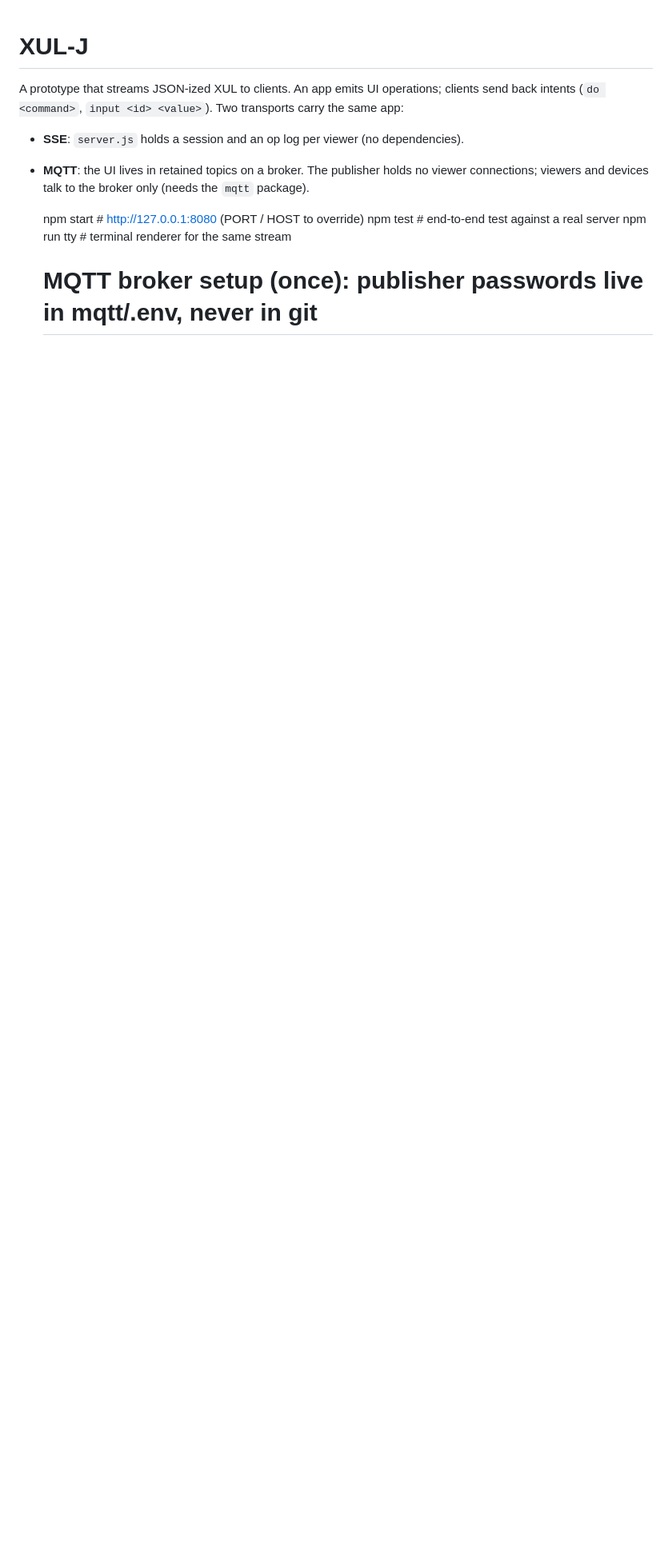
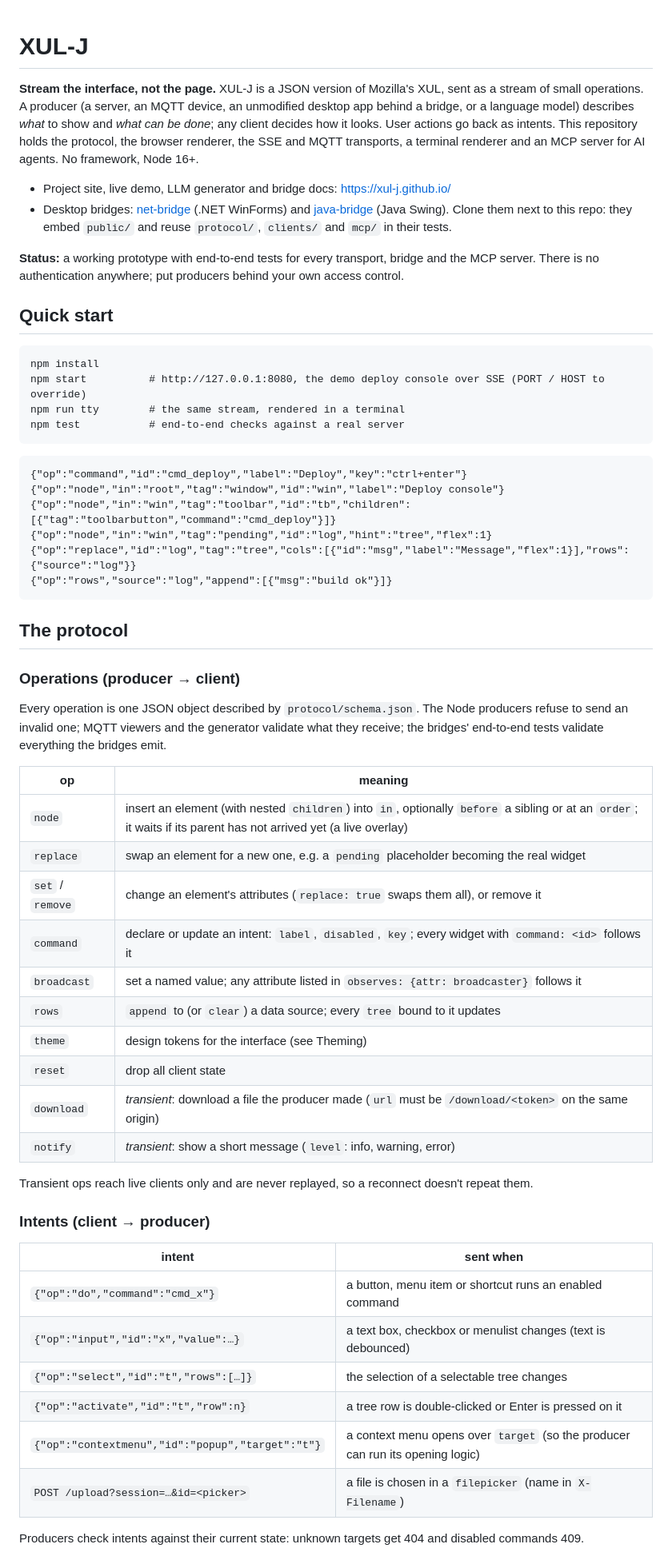
Before and after one commit to xul-j/xul-j, a Markdown page: README.md, the part around one of its changes. Shown at 80% size. GitHub-like rendering; blank space fills up the shorter version.

````diff
--- a/README.md
+++ b/README.md
@@ -1,14 +1,68 @@
 # XUL-J
 
-A prototype that streams JSON-ized XUL to clients. An app emits UI operations; clients send
-back intents (`do <command>`, `input <id> <value>`). Two transports carry the same app:
+**Stream the interface, not the page.** XUL-J is a JSON version of Mozilla's XUL, sent as a stream of
+small operations. A producer (a server, an MQTT device, an unmodified desktop app behind a bridge, or a
+language model) describes *what* to show and *what can be done*; any client decides how it looks.
+User actions go back as intents. This repository holds the protocol, the browser renderer, the SSE and
+MQTT transports, a terminal renderer and an MCP server for AI agents. No framework, Node 16+.
 
-- **SSE**: `server.js` holds a session and an op log per viewer (no dependencies).
-- **MQTT**: the UI lives in retained topics on a broker. The publisher holds no viewer
-  connections; viewers and devices talk to the broker only (needs the `mqtt` package).
+- Project site, live demo, LLM generator and bridge docs: <https://xul-j.github.io/>
+- Desktop bridges: [net-bridge](https://github.com/xul-j/net-bridge) (.NET WinForms) and
+  [java-bridge](https://github.com/xul-j/java-bridge) (Java Swing). Clone them next to this repo:
+  they embed `public/` and reuse `protocol/`, `clients/` and `mcp/` in their tests.
 
-    npm start          # http://127.0.0.1:8080 (PORT / HOST to override)
-    npm test           # end-to-end test against a real server
-    npm run tty        # terminal renderer for the same stream
+**Status:** a working prototype with end-to-end tests for every transport, bridge and the MCP server.
+There is no authentication anywhere; put producers behind your own access control.
 
-    # MQTT broker setup (once): publisher passwords live in mqtt/.env, never in git
+## Quick start
+
+    npm install
+    npm start          # http://127.0.0.1:8080, the demo deploy console over SSE (PORT / HOST to override)
+    npm run tty        # the same stream, rendered in a terminal
+    npm test           # end-to-end checks against a real server
+
+```jsonl
+{"op":"command","id":"cmd_deploy","label":"Deploy","key":"ctrl+enter"}
+{"op":"node","in":"root","tag":"window","id":"win","label":"Deploy console"}
+{"op":"node","in":"win","tag":"toolbar","id":"tb","children":[{"tag":"toolbarbutton","command":"cmd_deploy"}]}
+{"op":"node","in":"win","tag":"pending","id":"log","hint":"tree","flex":1}
+{"op":"replace","id":"log","tag":"tree","cols":[{"id":"msg","label":"Message","flex":1}],"rows":{"source":"log"}}
+{"op":"rows","source":"log","append":[{"msg":"build ok"}]}
+```
+
+## The protocol
+
+### Operations (producer → client)
+
+Every operation is one JSON object described by `protocol/schema.json`. The Node producers refuse to
+send an invalid one; MQTT viewers and the generator validate what they receive; the bridges'
+end-to-end tests validate everything the bridges emit.
+
+| op | meaning |
+|---|---|
+| `node` | insert an element (with nested `children`) into `in`, optionally `before` a sibling or at an `order`; it waits if its parent has not arrived yet (a live overlay) |
+| `replace` | swap an element for a new one, e.g. a `pending` placeholder becoming the real widget |
+| `set` / `remove` | change an element's attributes (`replace: true` swaps them all), or remove it |
+| `command` | declare or update an intent: `label`, `disabled`, `key`; every widget with `command: <id>` follows it |
+| `broadcast` | set a named value; any attribute listed in `observes: {attr: broadcaster}` follows it |
+| `rows` | `append` to (or `clear`) a data source; every `tree` bound to it updates |
+| `theme` | design tokens for the interface (see Theming) |
+| `reset` | drop all client state |
+| `download` | *transient*: download a file the producer made (`url` must be `/download/<token>` on the same origin) |
+| `notify` | *transient*: show a short message (`level`: info, warning, error) |
+
+Transient ops reach live clients only and are never replayed, so a reconnect doesn't repeat them.
+
+### Intents (client → producer)
+
+| intent | sent when |
+|---|---|
+| `{"op":"do","command":"cmd_x"}` | a button, menu item or shortcut runs an enabled command |
+| `{"op":"input","id":"x","value":…}` | a text box, checkbox or menulist changes (text is debounced) |
+| `{"op":"select","id":"t","rows":[…]}` | the selection of a selectable tree changes |
+| `{"op":"activate","id":"t","row":n}` | a tree row is double-clicked or Enter is pressed on it |
+| `{"op":"contextmenu","id":"popup","target":"t"}` | a context menu opens over `target` (so the producer can run its opening logic) |
+| `POST /upload?session=…&id=<picker>` | a file is chosen in a `filepicker` (name in `X-Filename`) |
+
+Producers check intents against their current state: unknown targets get 404 and disabled commands 409.
+
````
Also changed, not shown: other parts of README.md (+91 -94 lines).
